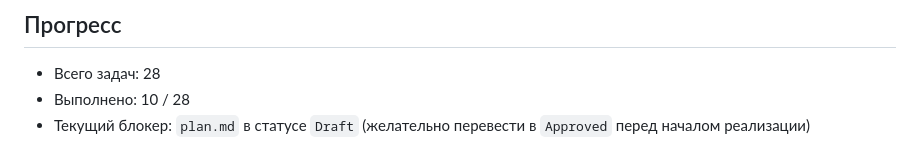
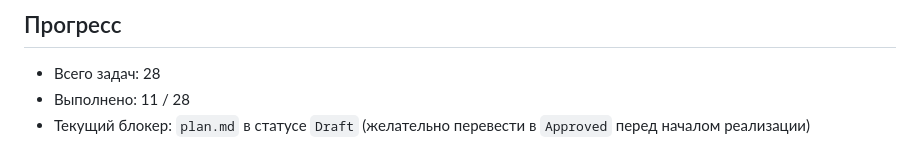
Before and after one commit to UjinKosy/solar-balls-game, a Markdown page: specs/002-main-menu-assets/tasks.md, the part around one of its changes. GitHub-like rendering.

Commit message:
T-011: verify and optimize menu PNG sizes
Made-with: Cursor

```diff
--- a/specs/002-main-menu-assets/tasks.md
+++ b/specs/002-main-menu-assets/tasks.md
@@ -76,5 +76,5 @@
 ## Прогресс
 
 - Всего задач: 28
-- Выполнено: 10 / 28
+- Выполнено: 11 / 28
 - Текущий блокер: `plan.md` в статусе `Draft` (желательно перевести в `Approved` перед началом реализации)
```
Also changed, not shown: other parts of specs/002-main-menu-assets/tasks.md (+1 -1 lines).
